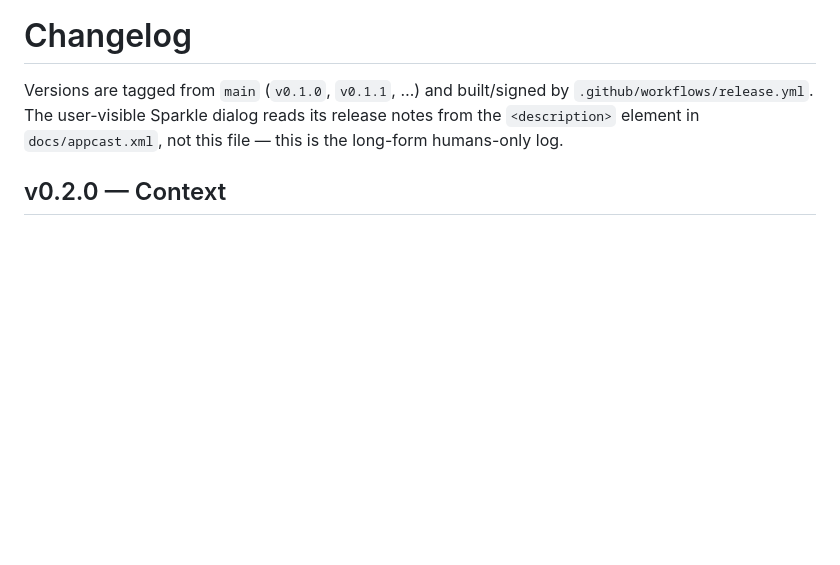
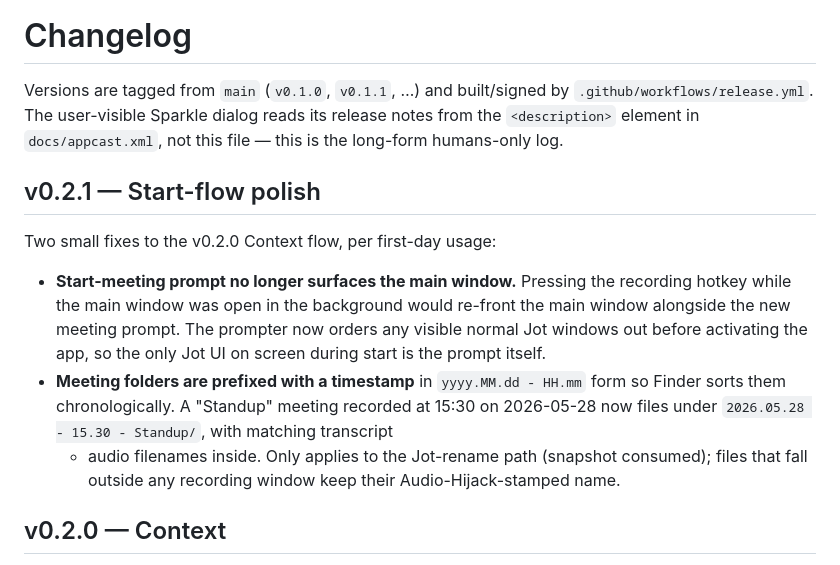
Before and after one commit to ToshoniVC/MeetingTranscriber, a Markdown page: CHANGELOG.md, the part around the change. Drawn GitHub-style; blank space fills up the shorter version.

Commit message:
Add v0.2.1 CHANGELOG entry

```diff
--- a/CHANGELOG.md
+++ b/CHANGELOG.md
@@ -4,6 +4,24 @@ Versions are tagged from `main` (`v0.1.0`, `v0.1.1`, …) and built/signed by
 `.github/workflows/release.yml`. The user-visible Sparkle dialog reads its
 release notes from the `<description>` element in `docs/appcast.xml`, not
 this file — this is the long-form humans-only log.
+
+## v0.2.1 — Start-flow polish
+
+Two small fixes to the v0.2.0 Context flow, per first-day usage:
+
+- **Start-meeting prompt no longer surfaces the main window.** Pressing
+  the recording hotkey while the main window was open in the
+  background would re-front the main window alongside the new
+  meeting prompt. The prompter now orders any visible normal Jot
+  windows out before activating the app, so the only Jot UI on
+  screen during start is the prompt itself.
+- **Meeting folders are prefixed with a timestamp** in
+  `yyyy.MM.dd - HH.mm` form so Finder sorts them chronologically.
+  A "Standup" meeting recorded at 15:30 on 2026-05-28 now files
+  under `2026.05.28 - 15.30 - Standup/`, with matching transcript
+  + audio filenames inside. Only applies to the Jot-rename path
+  (snapshot consumed); files that fall outside any recording
+  window keep their Audio-Hijack-stamped name.
 
 ## v0.2.0 — Context
 
```
